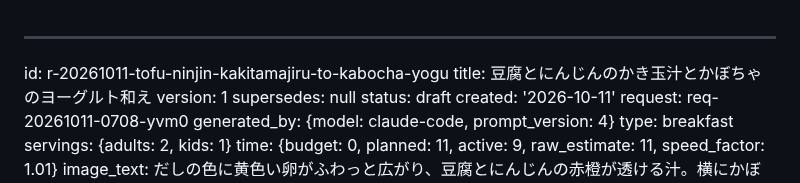
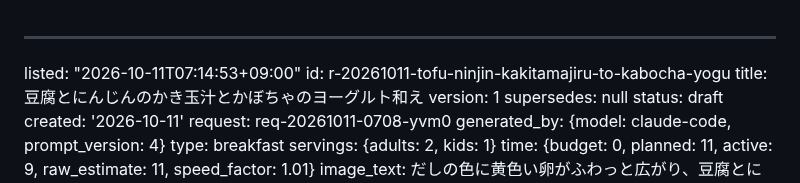
Before and after one commit to peirin1230-ship-it/recipi, a Markdown page: recipes/r-20261011-tofu-ninjin-kakitamajiru-to-kabocha-yogu.md, the part around the change. GitHub-like rendering.

Commit message:
一覧に追加: 豆腐とにんじんのかき玉汁とかぼちゃのヨーグルト和え

```diff
--- a/recipes/r-20261011-tofu-ninjin-kakitamajiru-to-kabocha-yogu.md
+++ b/recipes/r-20261011-tofu-ninjin-kakitamajiru-to-kabocha-yogu.md
@@ -1,4 +1,5 @@
 ---
+listed: "2026-10-11T07:14:53+09:00"
 id: r-20261011-tofu-ninjin-kakitamajiru-to-kabocha-yogu
 title: 豆腐とにんじんのかき玉汁とかぼちゃのヨーグルト和え
 version: 1
```
